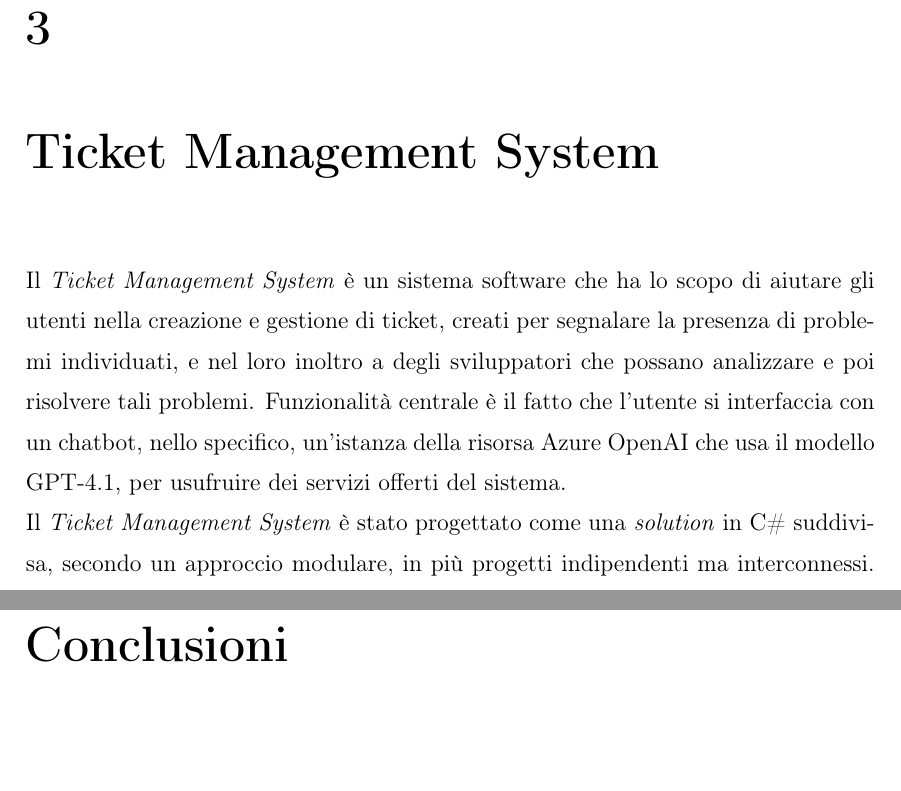
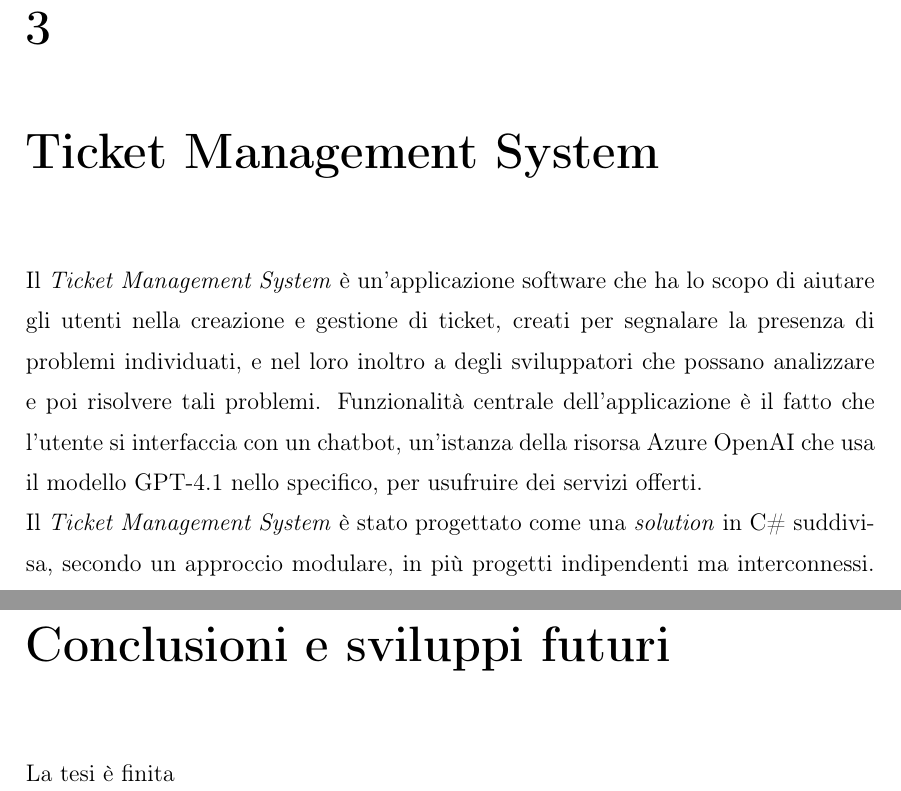
Before and after one commit to andreadp2003/Tesi, a LaTeX document (LaTeX/Del Prete - Tesi.tex, which reads LaTeX/capitolo-3.tex, LaTeX/comandi.cls): two parts of pages 16 and 18 of 24, joined at a grey line, cut so that both start at the same text, the shorter picture padded with empty space. Compiled offline with pdfLaTeX.

Commit message:
Cambiato nome al capitolo della Conclusione

```diff
--- a/LaTeX/Del Prete - Tesi.tex
+++ b/LaTeX/Del Prete - Tesi.tex
@@ -30,7 +30,7 @@
 \capitolo{capitolo-2}
 \capitolo{capitolo-3}
 
-\conclusioni{conclusioni}
+\conclusioni[Conclusioni e sviluppi futuri]{conclusioni}
 
 \ringraziamenti{ringraziamenti}
 
--- a/LaTeX/capitolo-3.tex
+++ b/LaTeX/capitolo-3.tex
@@ -1,9 +1,9 @@
 \chapter{Ticket Management System}
 
-Il \textit{Ticket Management System} è un sistema software che ha lo scopo di aiutare gli utenti nella creazione e gestione di ticket,
+Il \textit{Ticket Management System} è un'applicazione software che ha lo scopo di aiutare gli utenti nella creazione e gestione di ticket,
 creati per segnalare la presenza di problemi individuati, e nel loro inoltro a degli sviluppatori che possano analizzare e poi risolvere
-tali problemi. Funzionalità centrale è il fatto che l'utente si interfaccia con un chatbot, nello specifico, un'istanza della risorsa
-Azure OpenAI che usa il modello GPT-4.1, per usufruire dei servizi offerti del sistema.
+tali problemi. Funzionalità centrale dell'applicazione è il fatto che l'utente si interfaccia con un chatbot, un'istanza
+della risorsa Azure OpenAI che usa il modello GPT-4.1 nello specifico, per usufruire dei servizi offerti.
 \\
 Il \textit{Ticket Management System} è stato progettato come una \textit{solution} in C\# suddivisa, secondo un approccio modulare,
 in più progetti indipendenti ma interconnessi. Tale organizzazione riflette i principi delle moderne architetture software a livelli,
--- a/LaTeX/comandi.cls
+++ b/LaTeX/comandi.cls
@@ -86,11 +86,12 @@
    \input{#1}
 }
 
-\newcommand{\conclusioni}[1]{
+\newcommand{\conclusioni}[2][Conclusioni]{%
    \newpage
-   \chapter*{Conclusioni}
-   \markboth{Conclusioni}{Conclusioni}
-   \addcontentsline{toc}{chapter}{Conclusioni}
+   \chapter*{#1}
+   \markboth{#1}{#1}
+   \addcontentsline{toc}{chapter}{#1}
+   \input{#2}
 }
 
 \newcommand{\capitolo}[1]{
```
Also changed, not shown: Del Prete - Tesi.pdf, LaTeX/capitolo-1.tex (line endings or trailing spaces).
